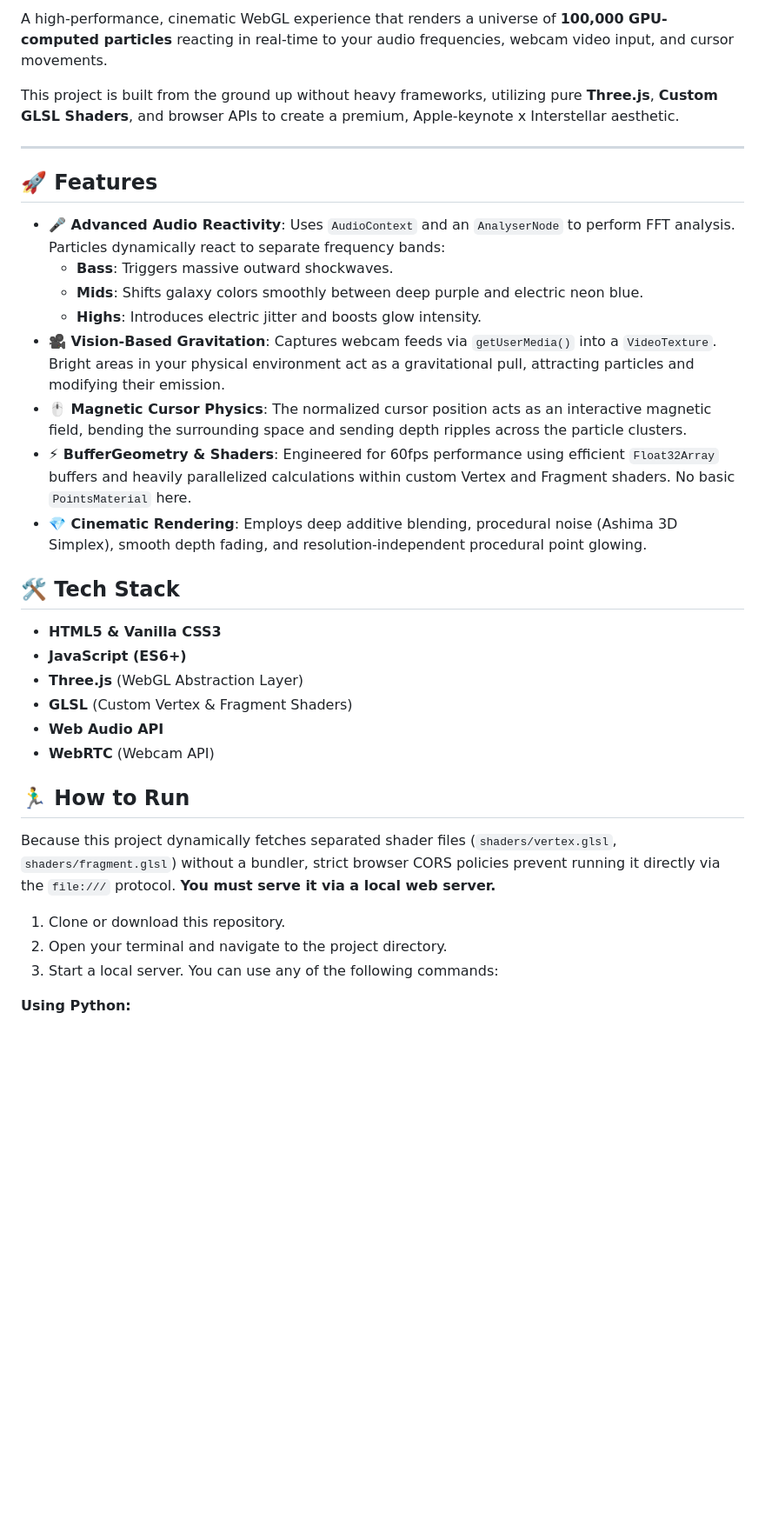
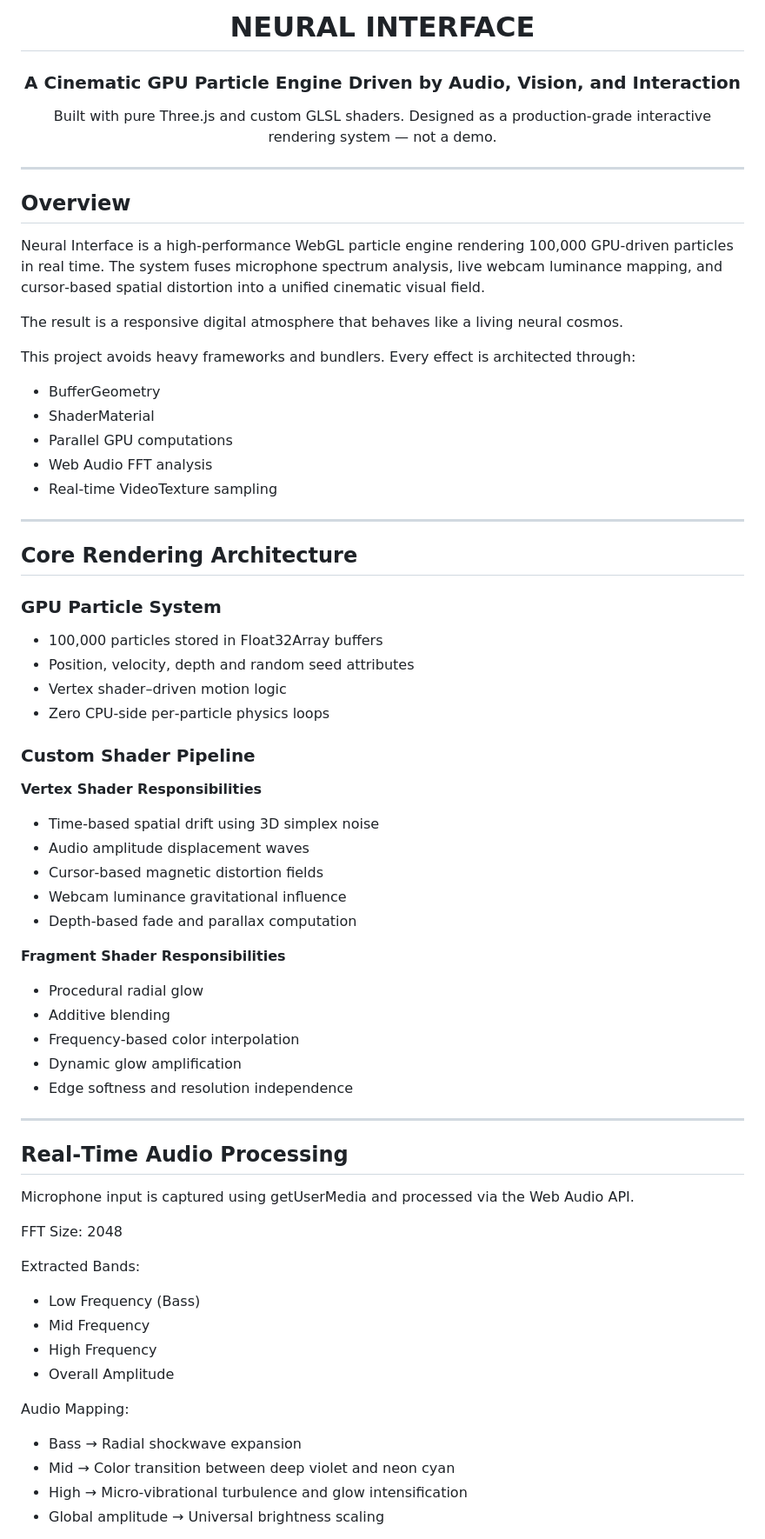
Before and after one commit to 1sarthak7/Neural-Interface, a Markdown page: README.md, the part around one of its changes. Shown at 87% size. GitHub-like rendering; blank space fills up the shorter version.

````diff
--- a/README.md
+++ b/README.md
@@ -4,37 +4,76 @@
 
-A high-performance, cinematic WebGL experience that renders a universe of **100,000 GPU-computed particles** reacting in real-time to your audio frequencies, webcam video input, and cursor movements.
+# NEURAL INTERFACE
 
-This project is built from the ground up without heavy frameworks, utilizing pure **Three.js**, **Custom GLSL Shaders**, and browser APIs to create a premium, Apple-keynote x Interstellar aesthetic.
+### A Cinematic GPU Particle Engine Driven by Audio, Vision, and Interaction
+
+Built with pure Three.js and custom GLSL shaders. Designed as a production‑grade interactive rendering system — not a demo.
+
+</div>
 
 ---
 
-## 🚀 Features
+## Overview
 
-- **🎤 Advanced Audio Reactivity**: Uses `AudioContext` and an `AnalyserNode` to perform FFT analysis. Particles dynamically react to separate frequency bands:
-  - **Bass**: Triggers massive outward shockwaves.
-  - **Mids**: Shifts galaxy colors smoothly between deep purple and electric neon blue.
-  - **Highs**: Introduces electric jitter and boosts glow intensity.
-- **🎥 Vision-Based Gravitation**: Captures webcam feeds via `getUserMedia()` into a `VideoTexture`. Bright areas in your physical environment act as a gravitational pull, attracting particles and modifying their emission.
-- **🖱 Magnetic Cursor Physics**: The normalized cursor position acts as an interactive magnetic field, bending the surrounding space and sending depth ripples across the particle clusters.
-- **⚡ BufferGeometry & Shaders**: Engineered for 60fps performance using efficient `Float32Array` buffers and heavily parallelized calculations within custom Vertex and Fragment shaders. No basic `PointsMaterial` here.
-- **💎 Cinematic Rendering**: Employs deep additive blending, procedural noise (Ashima 3D Simplex), smooth depth fading, and resolution-independent procedural point glowing.
+Neural Interface is a high‑performance WebGL particle engine rendering 100,000 GPU‑driven particles in real time. The system fuses microphone spectrum analysis, live webcam luminance mapping, and cursor‑based spatial distortion into a unified cinematic visual field.
 
-## 🛠 Tech Stack
+The result is a responsive digital atmosphere that behaves like a living neural cosmos.
 
-- **HTML5 & Vanilla CSS3**
-- **JavaScript (ES6+)**
-- **Three.js** (WebGL Abstraction Layer)
-- **GLSL** (Custom Vertex & Fragment Shaders)
-- **Web Audio API**
-- **WebRTC** (Webcam API)
+This project avoids heavy frameworks and bundlers. Every effect is architected through:
 
-## 🏃‍♂️ How to Run
+* BufferGeometry
+* ShaderMaterial
+* Parallel GPU computations
+* Web Audio FFT analysis
+* Real‑time VideoTexture sampling
 
-Because this project dynamically fetches separated shader files (`shaders/vertex.glsl`, `shaders/fragment.glsl`) without a bundler, strict browser CORS policies prevent running it directly via the `file:///` protocol. **You must serve it via a local web server.**
+---
 
-1. Clone or download this repository.
-2. Open your terminal and navigate to the project directory.
-3. Start a local server. You can use any of the following commands:
+## Core Rendering Architecture
 
-**Using Python:**
-```bash
+### GPU Particle System
+
+* 100,000 particles stored in Float32Array buffers
+* Position, velocity, depth and random seed attributes
+* Vertex shader–driven motion logic
+* Zero CPU‑side per‑particle physics loops
+
+### Custom Shader Pipeline
+
+**Vertex Shader Responsibilities**
+
+* Time‑based spatial drift using 3D simplex noise
+* Audio amplitude displacement waves
+* Cursor‑based magnetic distortion fields
+* Webcam luminance gravitational influence
+* Depth‑based fade and parallax computation
+
+**Fragment Shader Responsibilities**
+
+* Procedural radial glow
+* Additive blending
+* Frequency‑based color interpolation
+* Dynamic glow amplification
+* Edge softness and resolution independence
+
+---
+
+## Real‑Time Audio Processing
+
+Microphone input is captured using getUserMedia and processed via the Web Audio API.
+
+FFT Size: 2048
+
+Extracted Bands:
+
+* Low Frequency (Bass)
+* Mid Frequency
+* High Frequency
+* Overall Amplitude
+
+Audio Mapping:
+
+* Bass → Radial shockwave expansion
+* Mid → Color transition between deep violet and neon cyan
+* High → Micro‑vibrational turbulence and glow intensification
+* Global amplitude → Universal brightness scaling
+
````
Also changed, not shown: other parts of README.md (+135 -10 lines).
